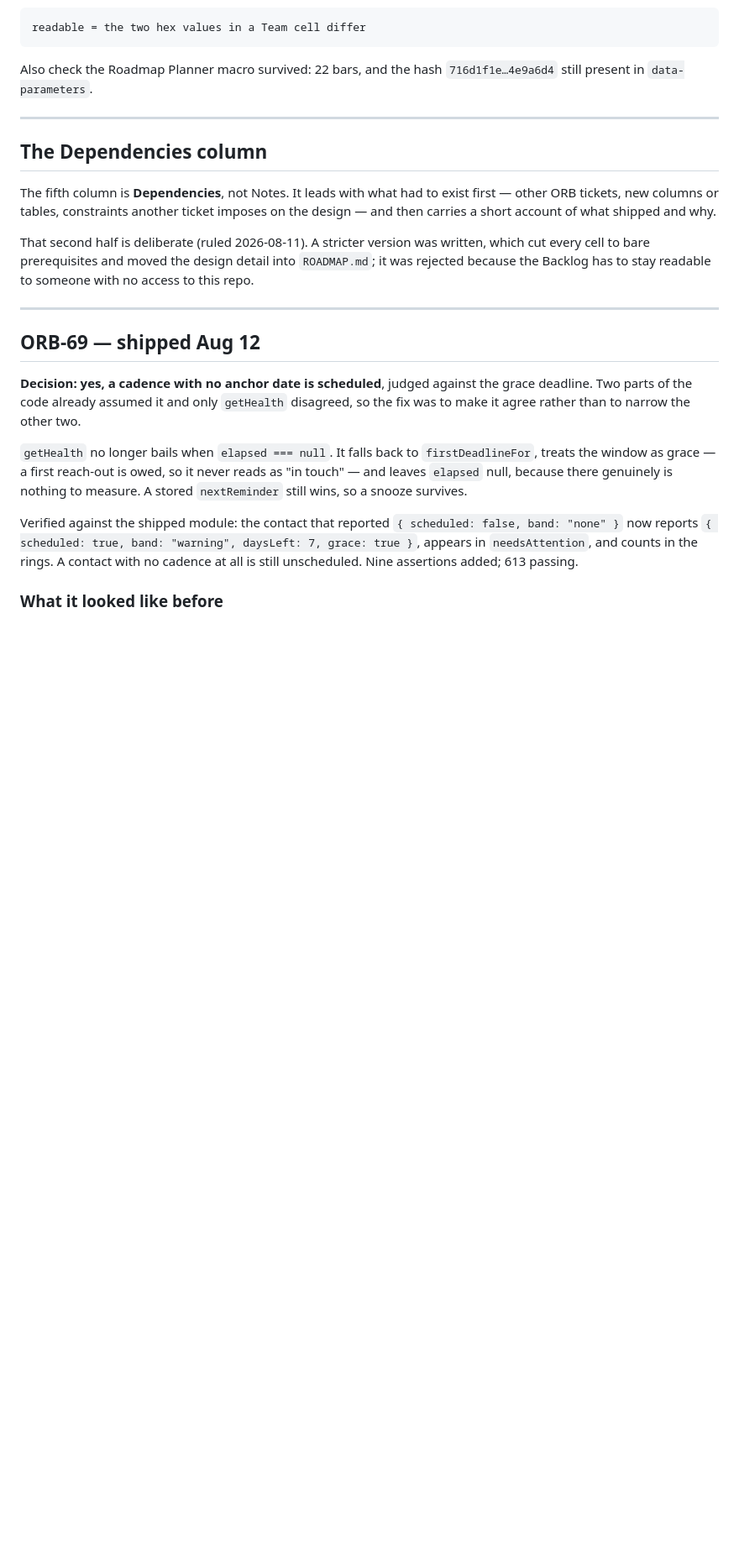
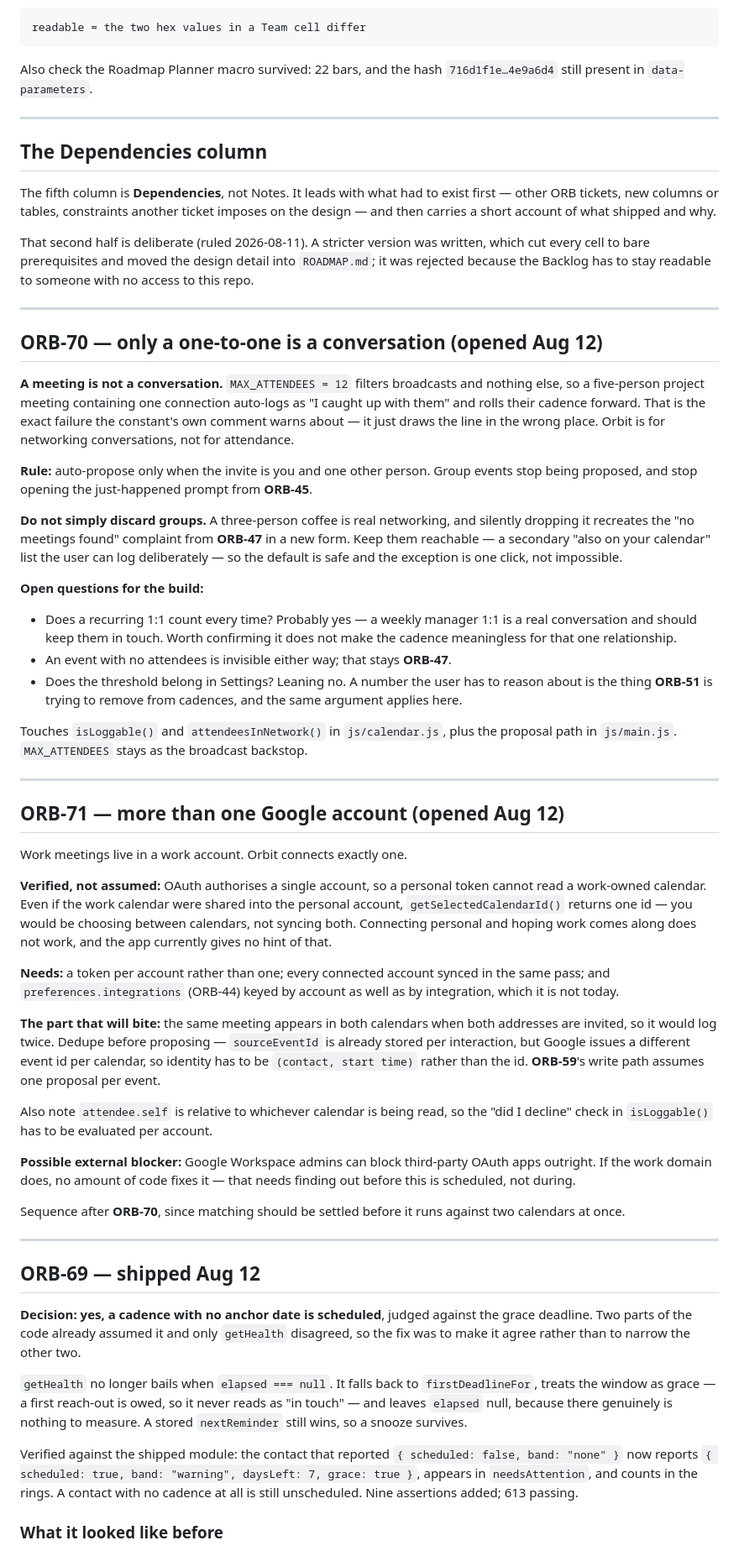
Before and after one commit to davina-li-01/internship-tracker, a Markdown page: docs/BACKLOG.md, the part around the change. Shown at 84% size. GitHub-like rendering; blank space fills up the shorter version.

Commit message:
docs: ORB-70 and ORB-71 — 1:1-only logging, and multiple Google accounts
ORB-70: MAX_ATTENDEES=12 only filters broadcasts, so a five-person
meeting containing one connection auto-logs as a conversation and rolls
their cadence forward — the failure that constant's own comment warns
about, with the line drawn in the wrong place. Auto-propose 1:1 only;
keep groups reachable rather than discarded, or it recreates ORB-47's
"no meetings found" in a new form.

ORB-71: verified in the code rather than assumed — OAuth authorises one
account, and getSelectedCalendarId returns a single id, so a personal
connection cannot pick up a work calendar even if it were shared in.
Notes the duplicate-event problem (Google issues a different event id
per calendar, so identity must be contact+start time, and ORB-59's
write path assumes one proposal per event) and that a Workspace admin
can block the OAuth app outright.

Co-Authored-By: Claude Opus 5 (1M context) <noreply@anthropic.com>

```diff
--- a/docs/BACKLOG.md
+++ b/docs/BACKLOG.md
@@ -55,6 +55,71 @@ That second half is deliberate (ruled 2026-08-11). A stricter version was writte
 which cut every cell to bare prerequisites and moved the design detail into
 `ROADMAP.md`; it was rejected because the Backlog has to stay readable to someone
 with no access to this repo.
+
+---
+
+## ORB-70 — only a one-to-one is a conversation (opened Aug 12)
+
+**A meeting is not a conversation.** `MAX_ATTENDEES = 12` filters broadcasts and
+nothing else, so a five-person project meeting containing one connection
+auto-logs as "I caught up with them" and rolls their cadence forward. That is the
+exact failure the constant's own comment warns about — it just draws the line in
+the wrong place. Orbit is for networking conversations, not for attendance.
+
+**Rule:** auto-propose only when the invite is you and one other person. Group
+events stop being proposed, and stop opening the just-happened prompt from
+**ORB-45**.
+
+**Do not simply discard groups.** A three-person coffee is real networking, and
+silently dropping it recreates the "no meetings found" complaint from
+**ORB-47** in a new form. Keep them reachable — a secondary "also on your
+calendar" list the user can log deliberately — so the default is safe and the
+exception is one click, not impossible.
+
+**Open questions for the build:**
+
+- Does a recurring 1:1 count every time? Probably yes — a weekly manager 1:1 is a
+  real conversation and should keep them in touch. Worth confirming it does not
+  make the cadence meaningless for that one relationship.
+- An event with no attendees is invisible either way; that stays **ORB-47**.
+- Does the threshold belong in Settings? Leaning no. A number the user has to
+  reason about is the thing **ORB-51** is trying to remove from cadences, and the
+  same argument applies here.
+
+Touches `isLoggable()` and `attendeesInNetwork()` in `js/calendar.js`, plus the
+proposal path in `js/main.js`. `MAX_ATTENDEES` stays as the broadcast backstop.
+
+---
+
+## ORB-71 — more than one Google account (opened Aug 12)
+
+Work meetings live in a work account. Orbit connects exactly one.
+
+**Verified, not assumed:** OAuth authorises a single account, so a personal
+token cannot read a work-owned calendar. Even if the work calendar were shared
+into the personal account, `getSelectedCalendarId()` returns one id — you would
+be choosing between calendars, not syncing both. Connecting personal and hoping
+work comes along does not work, and the app currently gives no hint of that.
+
+**Needs:** a token per account rather than one; every connected account synced in
+the same pass; and `preferences.integrations` (ORB-44) keyed by account as well
+as by integration, which it is not today.
+
+**The part that will bite:** the same meeting appears in both calendars when both
+addresses are invited, so it would log twice. Dedupe before proposing —
+`sourceEventId` is already stored per interaction, but Google issues a different
+event id per calendar, so identity has to be `(contact, start time)` rather than
+the id. **ORB-59**'s write path assumes one proposal per event.
+
+Also note `attendee.self` is relative to whichever calendar is being read, so the
+"did I decline" check in `isLoggable()` has to be evaluated per account.
+
+**Possible external blocker:** Google Workspace admins can block third-party
+OAuth apps outright. If the work domain does, no amount of code fixes it — that
+needs finding out before this is scheduled, not during.
+
+Sequence after **ORB-70**, since matching should be settled before it runs
+against two calendars at once.
 
 ---
 
```
